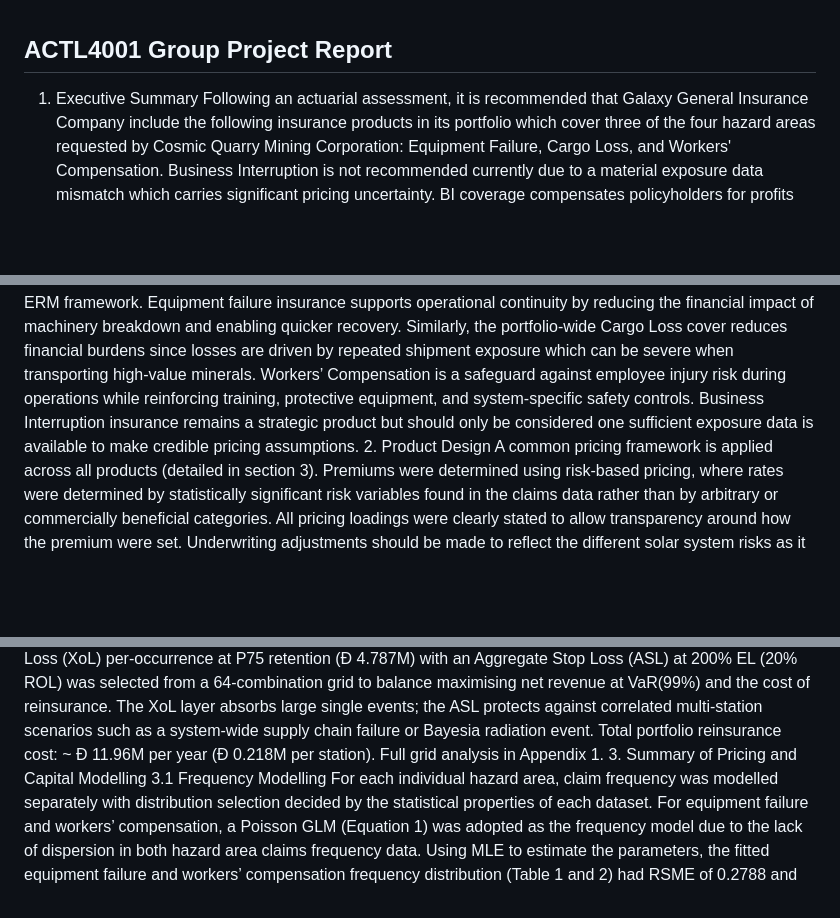
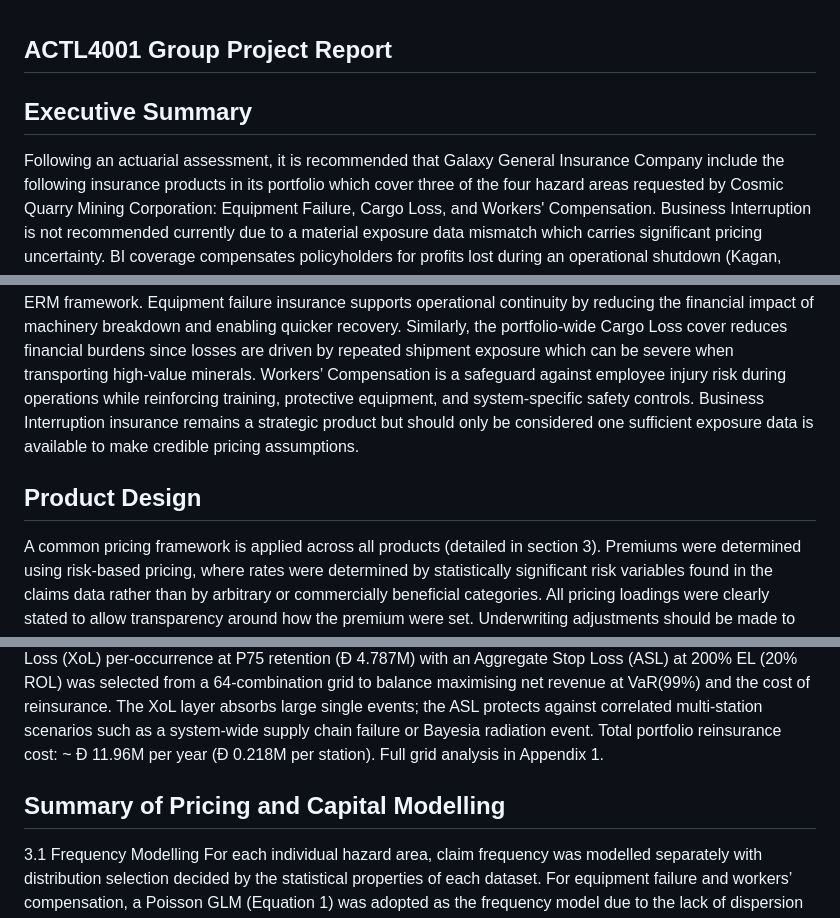
Before and after one commit to Actuarial-Control-Cycle-T1-2026/group-page-showcase-actl4001-gang, a Markdown page: README.md, 3 parts joined by grey strips. GitHub-like rendering; blank space fills up the shorter version.

```diff
--- a/README.md
+++ b/README.md
@@ -1,13 +1,14 @@
 ## ACTL4001 Group Project Report
 
-1. Executive Summary
+## Executive Summary
 Following an actuarial assessment, it is recommended that Galaxy General Insurance Company include the following insurance products in its portfolio which cover three of the four hazard areas requested by Cosmic Quarry Mining Corporation: Equipment Failure, Cargo Loss, and Workers' Compensation. Business Interruption is not recommended currently due to a material exposure data mismatch which carries significant pricing uncertainty.
 BI coverage compensates policyholders for profits lost during an operational shutdown (Kagan, 2024) so its claim severity is directly proportional to gross profit, however data available did not contain a usable exposure basis. A complete BI product was still designed, though direction and magnitude of the resulting rate bias are unquantifiable, so it is not recommended until data requirements in Section 6 are met.
 The recommended products were shown to be financially viable under the assumptions made as seen in the graph below, which supports the recommendation for its inclusion along with further analysis done. However, periodic pricing reviews and claims monitoring are recommended for all products as repricing may be necessary over time to remain profitable due to changes in claim behaviour, operating conditions and the size and composition of the insured portfolio over time.
 
 Although solar system was not used as a pricing variable due to insufficient information, the products were priced using other operational variables as key risk characteristics to reflect the varying operating conditions. Further underwriting loadings are also recommended. Claims should be monitored from Bayesia System and Oryn Delta to allow the models to be tailored to those risks. The products were also designed to be adaptable and scalable for expanding operations or emergence of new hazards. The equipment failure product was priced on a schedule-rated basis which allows premiums to reflect different risks and allows new segments to be added easily. The cargo loss product applies stochastic modelling of metals prices and production rates to reflect changes in the underlying values of cargo shipped which allows premiums to adjust based on an evolving portfolio. Similarly, the pricing model used for workers’ compensation is also flexible in allowing for changes in the workforce size, occupational mix and evolving environmental conditions.
 The inclusion of the recommended products supports ESG objectives as it encourages better safety and maintenance standards which support worker safety and reduces breakdown-related waste or environmental damage from machine failures during mining or transport. The recommended insurance products can also support Cosmic Quarry’s ERM framework. Equipment failure insurance supports operational continuity by reducing the financial impact of machinery breakdown and enabling quicker recovery. Similarly, the portfolio-wide Cargo Loss cover reduces financial burdens since losses are driven by repeated shipment exposure which can be severe when transporting high-value minerals. Workers’ Compensation is a safeguard against employee injury risk during operations while reinforcing training, protective equipment, and system-specific safety controls. Business Interruption insurance remains a strategic product but should only be considered one sufficient exposure data is available to make credible pricing assumptions.
-2. Product Design
+
+## Product Design
 A common pricing framework is applied across all products (detailed in section 3). Premiums were determined using risk-based pricing, where rates were determined by statistically significant risk variables found in the claims data rather than by arbitrary or commercially beneficial categories. All pricing loadings were clearly stated to allow transparency around how the premium were set.
 Underwriting adjustments should be made to reflect the different solar system risks as it was not included as a direct pricing variable. Bayesia System and Oryn Delta have no direct historical claims experience, but they were considered qualitatively based on their unique environments. This is consistent with actuarial practice for emerging risks where data credibility is insufficient to support a model-derived factor (Acharyya et al, 2023). Bayesia could be subject to an underwriting load of up to 15% to reflect binary star radiation spike risk and up to 20% for Oryn Delta due to its asteroid ring and potential sporadic flares which contribute to tail risks. The Helionis Cluster requires the least adjustment as it has stable conditions.
 Below is a list of common features applied to all products defining the scope of liability.
@@ -55,7 +56,9 @@ The shutdown must exceed the deductible threshold.
 Exclusions		Voluntary or planned operational shutdowns (including government mandated)
 A rating table was developed using GLM derived relativity factors for significant covariates (see section 3.4 for methodology). This allows for loadings to be applied to reflect the fair price of a given station according to its risk profile. The full rating table is shown in Appendix 1.
 The recommended reinsurance structure of Excess of Loss (XoL) per-occurrence at P75 retention (Đ 4.787M) with an Aggregate Stop Loss (ASL) at 200% EL (20% ROL) was selected from a 64-combination grid to balance maximising net revenue at VaR(99%) and the cost of reinsurance. The XoL layer absorbs large single events; the ASL protects against correlated multi-station scenarios such as a system-wide supply chain failure or Bayesia radiation event. Total portfolio reinsurance cost: ~ Đ 11.96M per year (Đ 0.218M per station). Full grid analysis in Appendix 1.
-3. Summary of Pricing and Capital Modelling
+
+
+## Summary of Pricing and Capital Modelling
 3.1 Frequency Modelling
 For each individual hazard area, claim frequency was modelled separately with distribution selection decided by the statistical properties of each dataset. For equipment failure and workers’ compensation, a Poisson GLM (Equation 1) was adopted as the frequency model due to the lack of dispersion in both hazard area claims frequency data. Using MLE to estimate the parameters, the fitted equipment failure and workers’ compensation frequency distribution (Table 1 and 2) had RSME of 0.2788 and 0.1194 (Table 3 & 4) respectively suggesting an acceptable fit. For the cargo claims frequency, a negative binomial distribution (Table 5) was determined to be the best fit due to its ability to model overdispersion (1.42) and high accuracy in mapping different claim amounts, especially 0 claims (modelled 81.74% vs observed 81.77%). For BI claims frequency, a Zero-Inflated Negative Binomial (ZINB) distribution (Table 6) was adopted, selected based on AIC. Note that the “exposure” variable (a ratio recording the fraction of a year each policy was at risk) is incorporated into the frequency model as a multiplicative scalar on the expected claim count. The choice of ZINB distribution was motivated by the excess zero-claims in the data, with 77.6% of station-years recording no claim. All the models excluded solar system as a predictor due to the differences in the historical and target solar systems.
 3.2 Severity Modelling
```
Also changed, not shown: other parts of README.md (+6 -3 lines).
